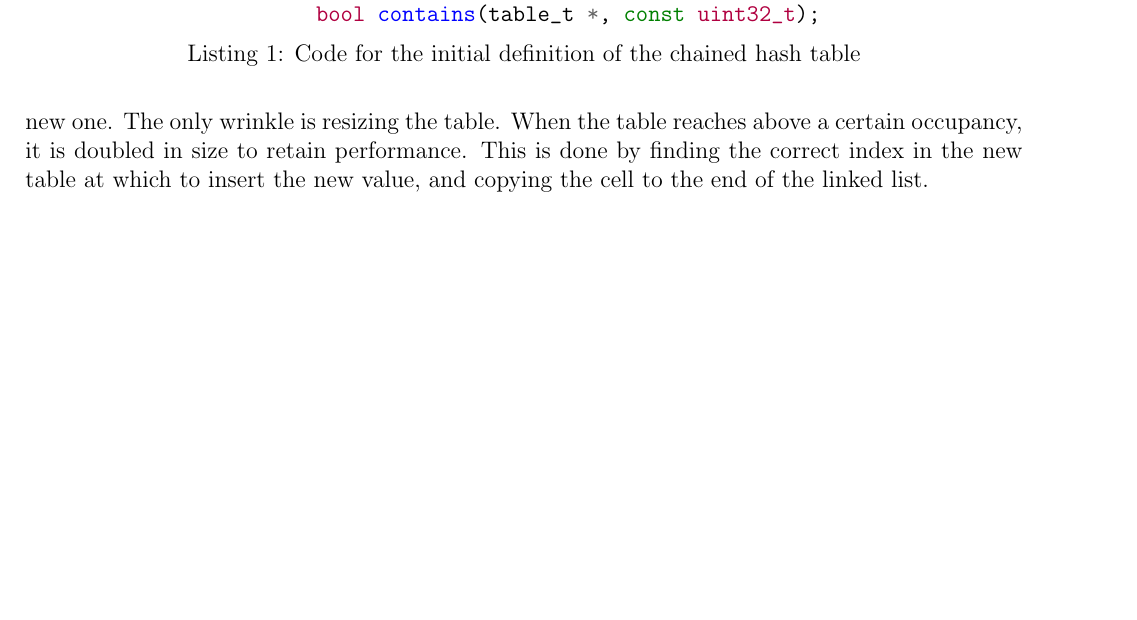
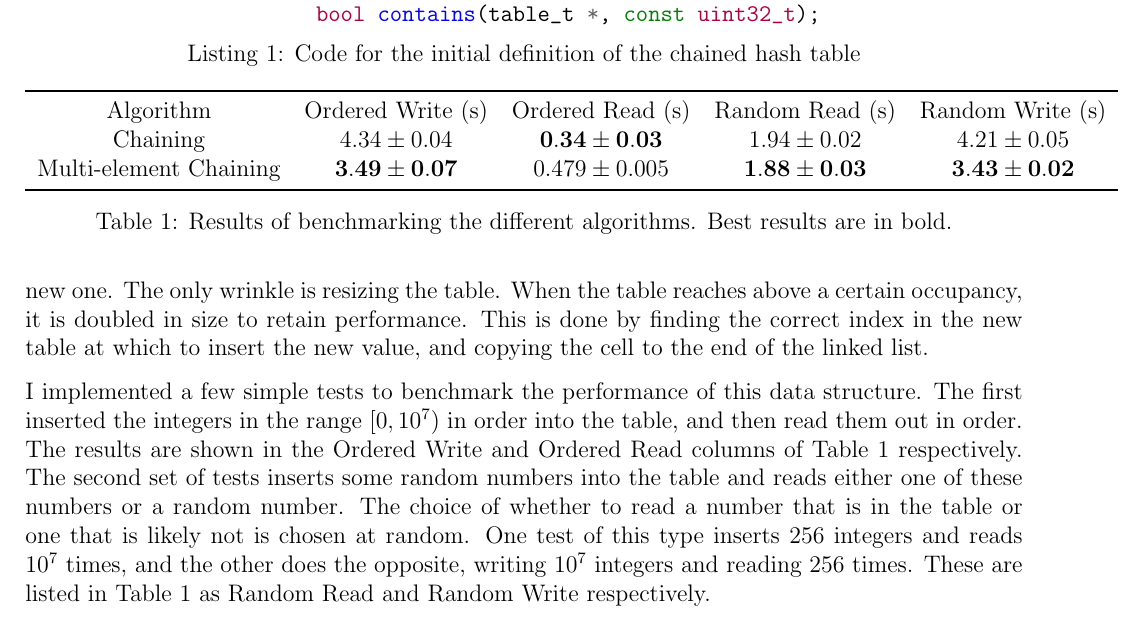
Before and after one commit to benellis3/embedded, a LaTeX document (report/report.tex): part of page 2 of 2, cut so that both start at the same text, the shorter picture padded with empty space. Compiled offline with pdfLaTeX.

Commit message:
More report writing

```diff
--- a/report/report.tex
+++ b/report/report.tex
@@ -4,7 +4,7 @@
 \usepackage{parskip}
 \usepackage{graphicx}
 \usepackage{minted}
-
+\usepackage{booktabs}
 \graphicspath{ {../figures/} }
 
 \begin{document}
@@ -69,4 +69,24 @@ list to the end before adding a new cell there. Checking a value is present in t
 checks for the presence of the value rather than inserting a new one. The only wrinkle is resizing the table. When the
 table reaches above a certain occupancy, it is doubled in size to retain performance. This is done by finding the
 correct index in the new table at which to insert the new value, and copying the cell to the end of the linked list.
+
+I implemented a few simple tests to benchmark the performance of this data structure. The first inserted the integers
+in the range $[0, 10^7)$ in order into the table, and then read them out in order. The results are shown in the
+Ordered Write and Ordered Read columns of Table~\ref{tab:perf} respectively. The second set of tests inserts some random
+numbers into the table and reads either one of these numbers or a random number. The choice of whether to read a number
+that is in the table or one that is likely not is chosen at random. One test of this type inserts $256$ integers
+and reads $10^7$ times, and the other does the opposite, writing $10^7$ integers and reading $256$ times. These are
+listed in Table~\ref{tab:perf} as Random Read and Random Write respectively.
+
+\begin{table}
+    \begin{tabular}{ccccc} \toprule
+        Algorithm & Ordered Write (s) & Ordered Read (s) & Random Read (s) & Random Write (s) \\
+        Chaining & $4.34 \pm 0.04$ & $\mathbf{0.34 \pm 0.03}$ & $1.94 \pm 0.02$ & $4.21 \pm 0.05$ \\
+        Multi-element Chaining & $\mathbf{3.49 \pm 0.07}$ & $0.479 \pm 0.005$ & $\mathbf{1.88 \pm 0.03}$ & $\mathbf{3.43 \pm 0.02}$ \\
+        \bottomrule
+    \end{tabular}
+    \caption{Results of benchmarking the different algorithms. Best results are in bold.}
+    \label{tab:perf}
+\end{table}
+
 \end{document}
```
